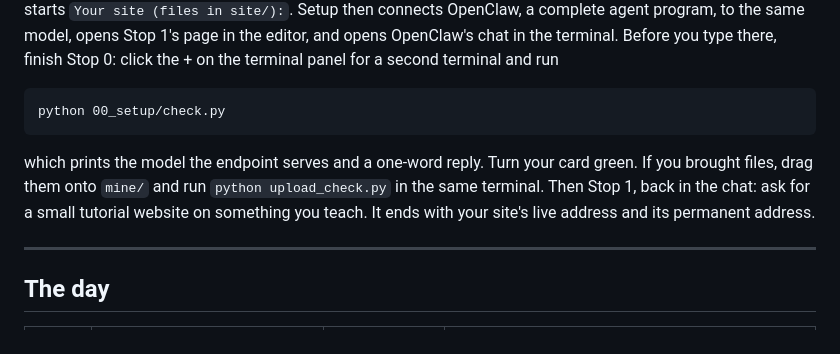
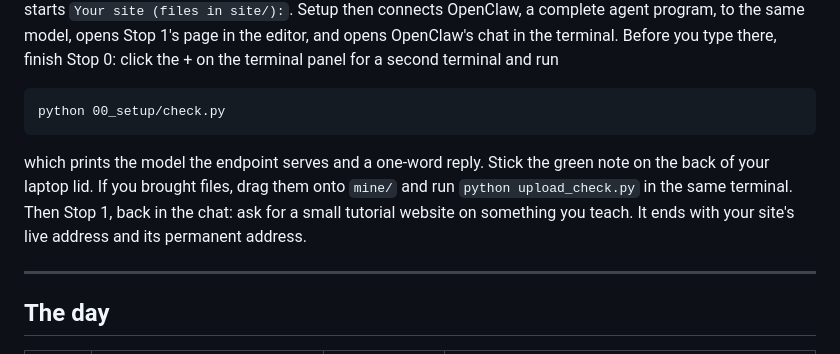
Before and after one commit to jhassell/osu-llm-workshop, a Markdown page: README.md, the part around the change. Drawn GitHub-style.

```diff
--- a/README.md
+++ b/README.md
@@ -53,7 +53,7 @@ Type the word on your card (letter case does not matter) and press Enter. Setup
 
     python 00_setup/check.py
 
-which prints the model the endpoint serves and a one-word reply. Turn your card green. If you brought files, drag them onto `mine/` and run `python upload_check.py` in the same terminal. Then Stop 1, back in the chat: ask for a small tutorial website on something you teach. It ends with your site's live address and its permanent address.
+which prints the model the endpoint serves and a one-word reply. Stick the green note on the back of your laptop lid. If you brought files, drag them onto `mine/` and run `python upload_check.py` in the same terminal. Then Stop 1, back in the chat: ask for a small tutorial website on something you teach. It ends with your site's live address and its permanent address.
 
 ---
 
```
Also changed, not shown: 00_setup/README.md (+2 -2 lines).
